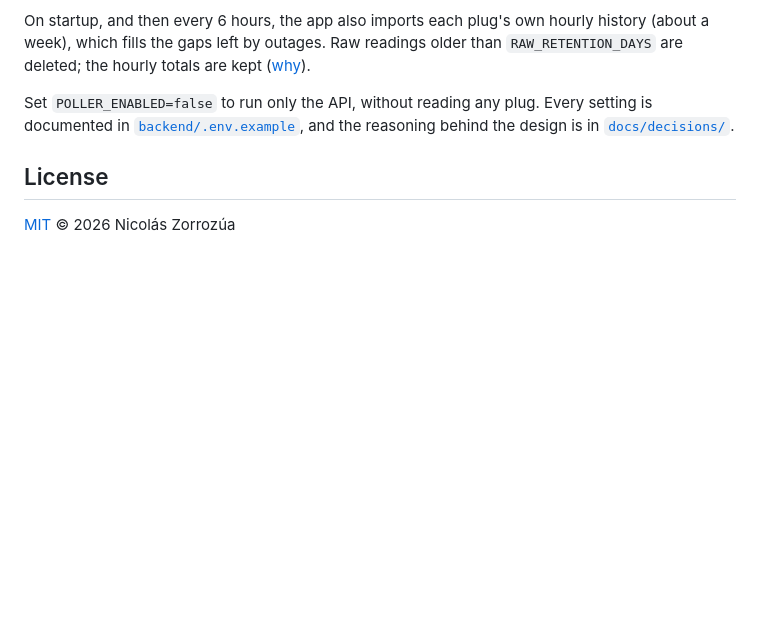
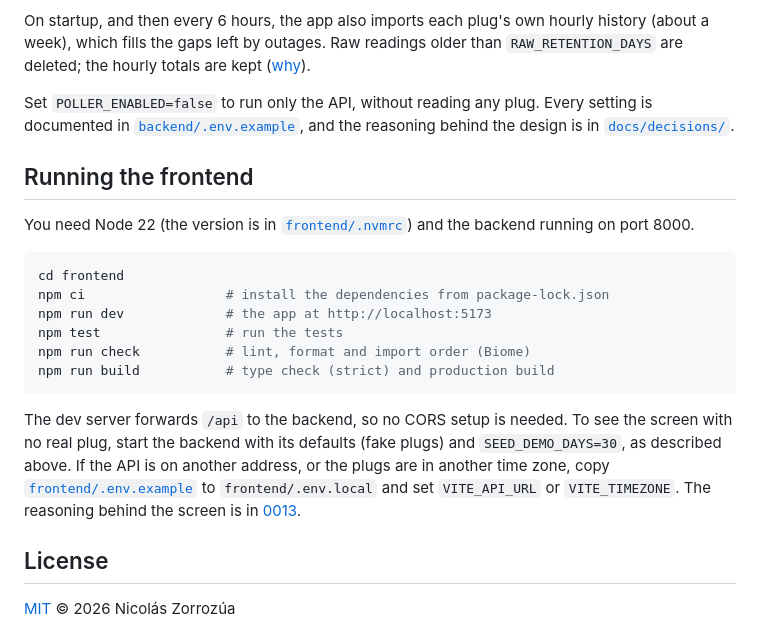
Before and after one commit to zorrozuanicolas/tapo-energy-cost, a Markdown page: README.md, the part around one of its changes. Rendered like a GitHub page; blank space fills up the shorter version.

````diff
--- a/README.md
+++ b/README.md
@@ -56,6 +66,25 @@ Set `POLLER_ENABLED=false` to run only the API, without reading any plug. Every
 [`backend/.env.example`](backend/.env.example), and the reasoning behind the design is in
 [`docs/decisions/`](docs/decisions/).
 
+## Running the frontend
+
+You need Node 22 (the version is in [`frontend/.nvmrc`](frontend/.nvmrc)) and the backend running on port 8000.
+
+```sh
+cd frontend
+npm ci                  # install the dependencies from package-lock.json
+npm run dev             # the app at http://localhost:5173
+npm test                # run the tests
+npm run check           # lint, format and import order (Biome)
+npm run build           # type check (strict) and production build
+```
+
+The dev server forwards `/api` to the backend, so no CORS setup is needed. To see the screen with no real plug,
+start the backend with its defaults (fake plugs) and `SEED_DEMO_DAYS=30`, as described above. If the API is on
+another address, or the plugs are in another time zone, copy [`frontend/.env.example`](frontend/.env.example) to
+`frontend/.env.local` and set `VITE_API_URL` or `VITE_TIMEZONE`. The reasoning behind the screen is in
+[0013](docs/decisions/0013-dashboard-views.md).
+
 ## License
 
 [MIT](LICENSE) © 2026 Nicolás Zorrozúa
````
Also changed, not shown: other parts of README.md (+10 -0 lines), docs/decisions/0013-dashboard-views.md (added, +113 -0 lines), docs/images/dashboard-month.png (added), docs/images/dashboard-today.png (added).
